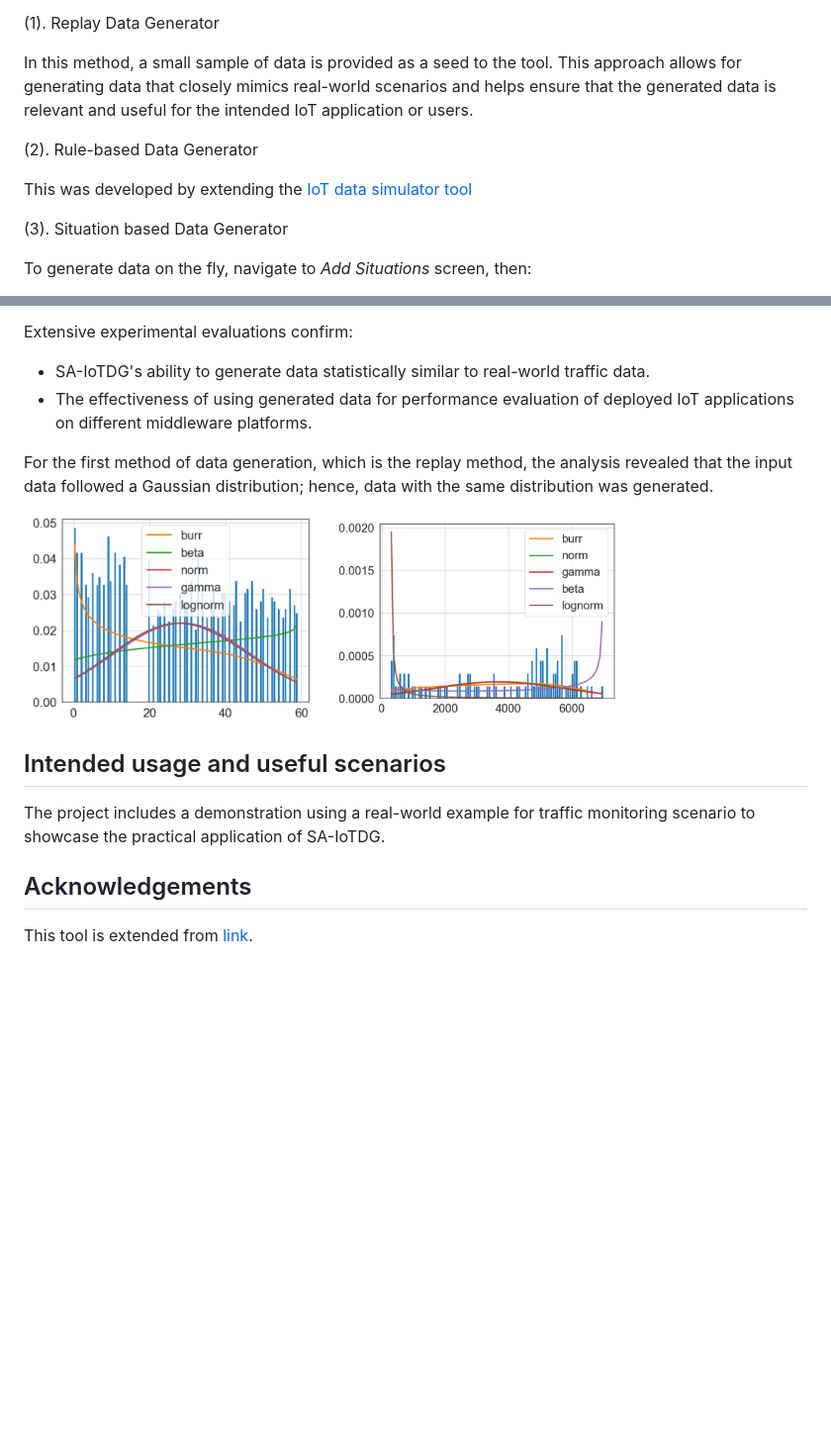
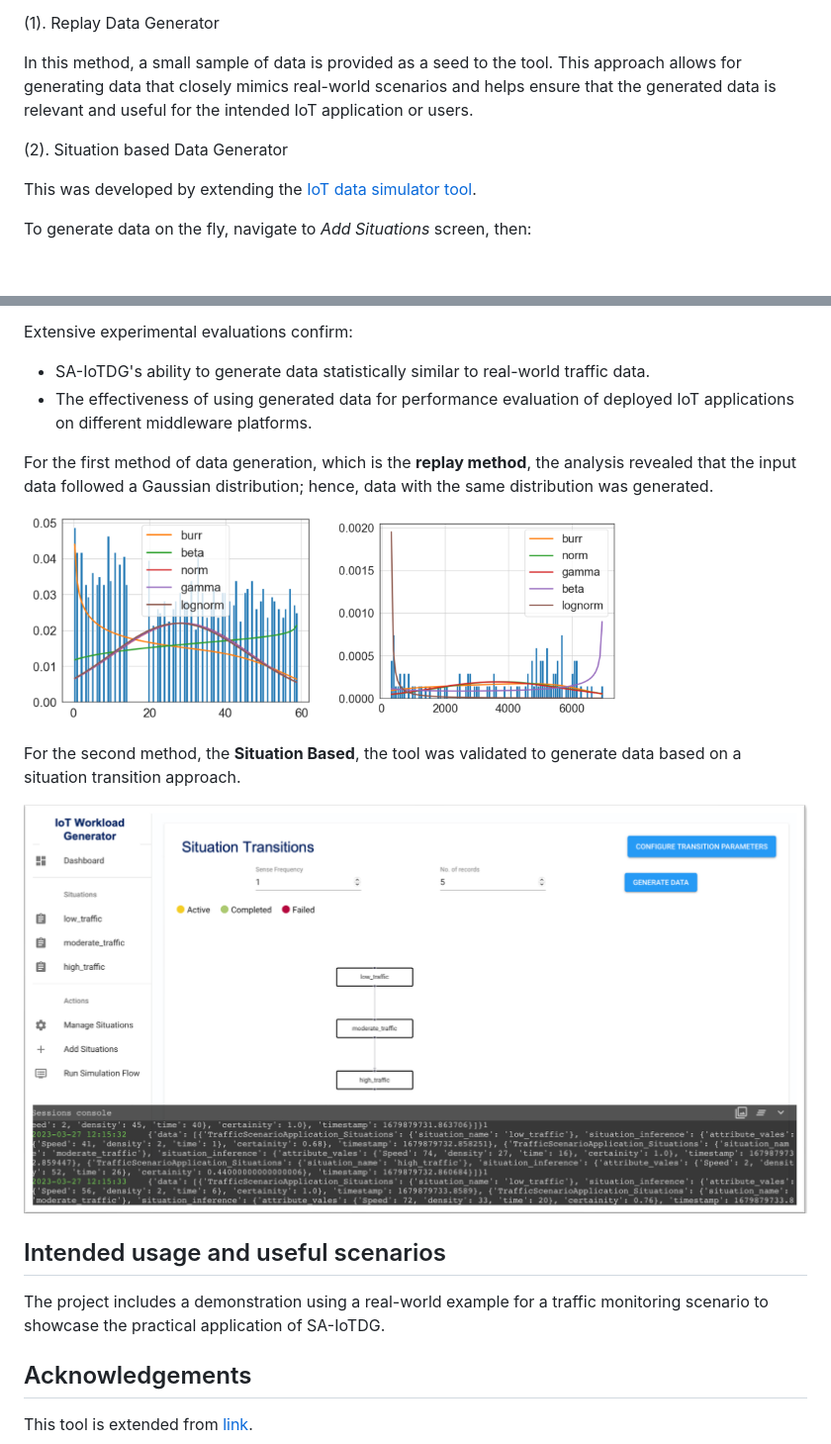
Before and after one commit to ShalmolyMondal/IoTDG, a Markdown page: README.md, 2 parts joined by grey strips. Shown: that part at 99% size. Rendered like a GitHub page; blank space fills up the shorter version.

```diff
--- a/README.md
+++ b/README.md
@@ -55,11 +55,9 @@ The tool allows data to be generated based on two methods:
 In this method, a small sample of data is provided as a seed to the tool. This approach allows for generating data that closely mimics real-world scenarios and helps ensure that the generated data is relevant and useful for the intended IoT
 application or users.
 
-(2). Rule-based Data Generator
+(2). Situation based Data Generator
 
-This was developed by extending the [IoT data simulator tool](https://github.com/IBA-Group-IT/IoT-data-simulator/)
-
-(3). Situation based Data Generator
+This was developed by extending the [IoT data simulator tool](https://github.com/IBA-Group-IT/IoT-data-simulator/).
 
 To generate data on the fly, navigate to *Add Situations* screen, then:
 
@@ -80,18 +78,20 @@ Extensive experimental evaluations confirm:
 * SA-IoTDG's ability to generate data statistically similar to real-world traffic data.
 * The effectiveness of using generated data for performance evaluation of deployed IoT applications on different middleware platforms.
 
-For the first method of data generation, which is the replay method, the analysis revealed that the input data followed a Gaussian distribution; hence, data with the same distribution was generated.
+For the first method of data generation, which is the **replay method**, the analysis revealed that the input data followed a Gaussian distribution; hence, data with the same distribution was generated.
 
 <p float="left">
   <img src="ExperimentalResults/gen_data_fit.png" width="300" />
   <img src="ExperimentalResults/metro_data_fit.png" width="300" />
 </p>
 
+For the second method, the **Situation Based**, the tool was validated to generate data based on a situation transition approach.
 
+![SitDataGen](ExperimentalResults/SituationBasedDataGen.png)
 
 ## Intended usage and useful scenarios
 
-The project includes a demonstration using a real-world example for traffic monitoring scenario to showcase the practical application of SA-IoTDG.
+The project includes a demonstration using a real-world example for a traffic monitoring scenario to showcase the practical application of SA-IoTDG.
 
 
 ## Acknowledgements
```
